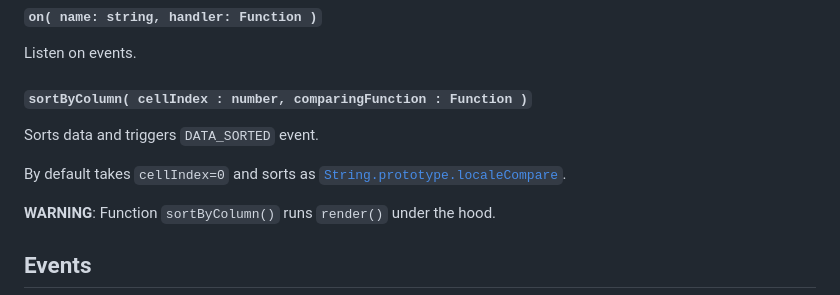
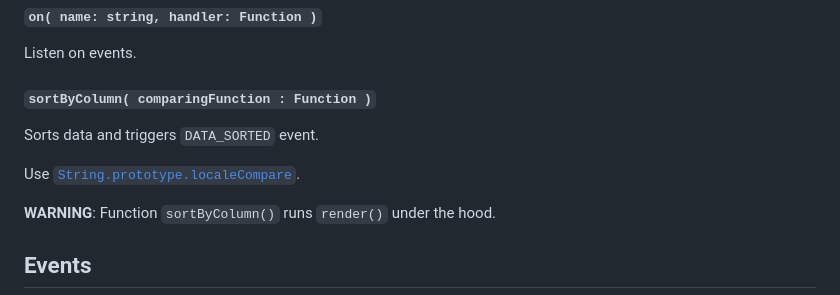
Before and after one commit to piecioshka/simple-data-table, a Markdown page: README.md, the part around the change. GitHub-like rendering.

```diff
--- a/README.md
+++ b/README.md
@@ -187,11 +187,11 @@ Trigger event on SimpleDataTable instance.
 
 Listen on events.
 
-#### `sortByColumn( cellIndex : number, comparingFunction : Function )`
+#### `sortByColumn( comparingFunction : Function )`
 
 Sorts data and triggers `DATA_SORTED` event.
 
-By default takes `cellIndex=0` and sorts as [`String.prototype.localeCompare`](https://developer.mozilla.org/en-US/docs/Web/JavaScript/Reference/Global_Objects/String/localeCompare).
+Use [`String.prototype.localeCompare`](https://developer.mozilla.org/en-US/docs/Web/JavaScript/Reference/Global_Objects/String/localeCompare).
 
 **WARNING**: Function `sortByColumn()` runs `render()` under the hood.
 
```
